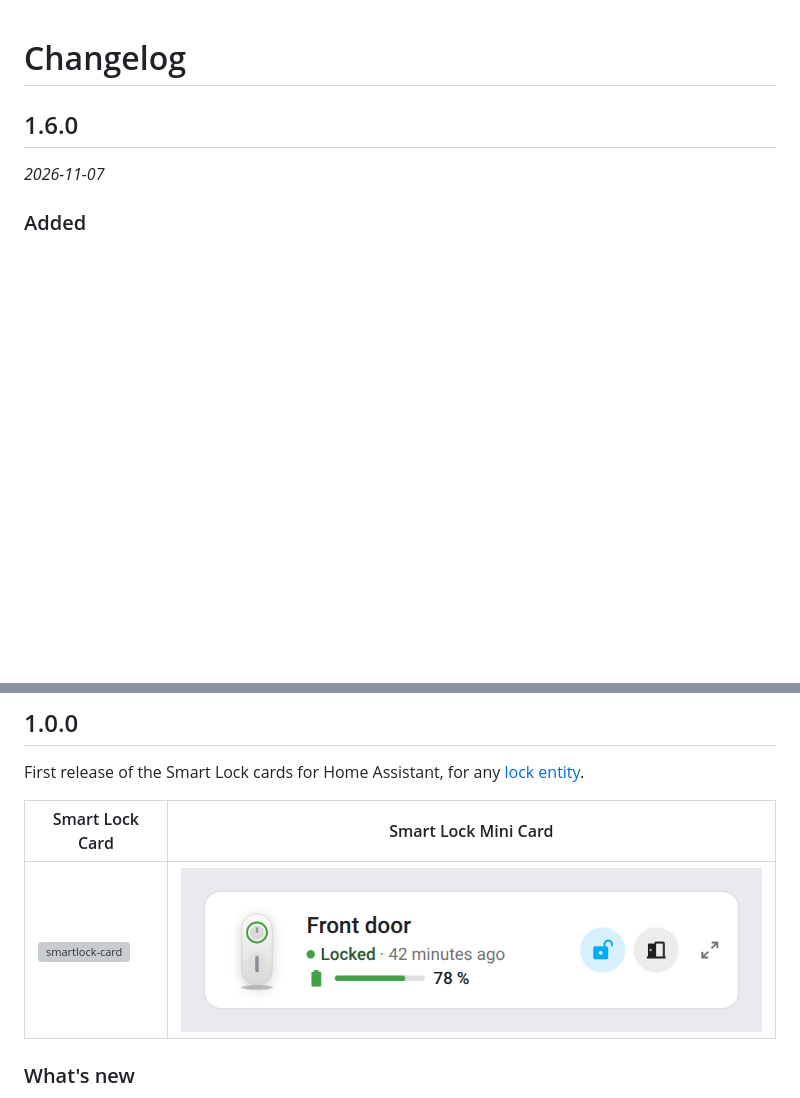
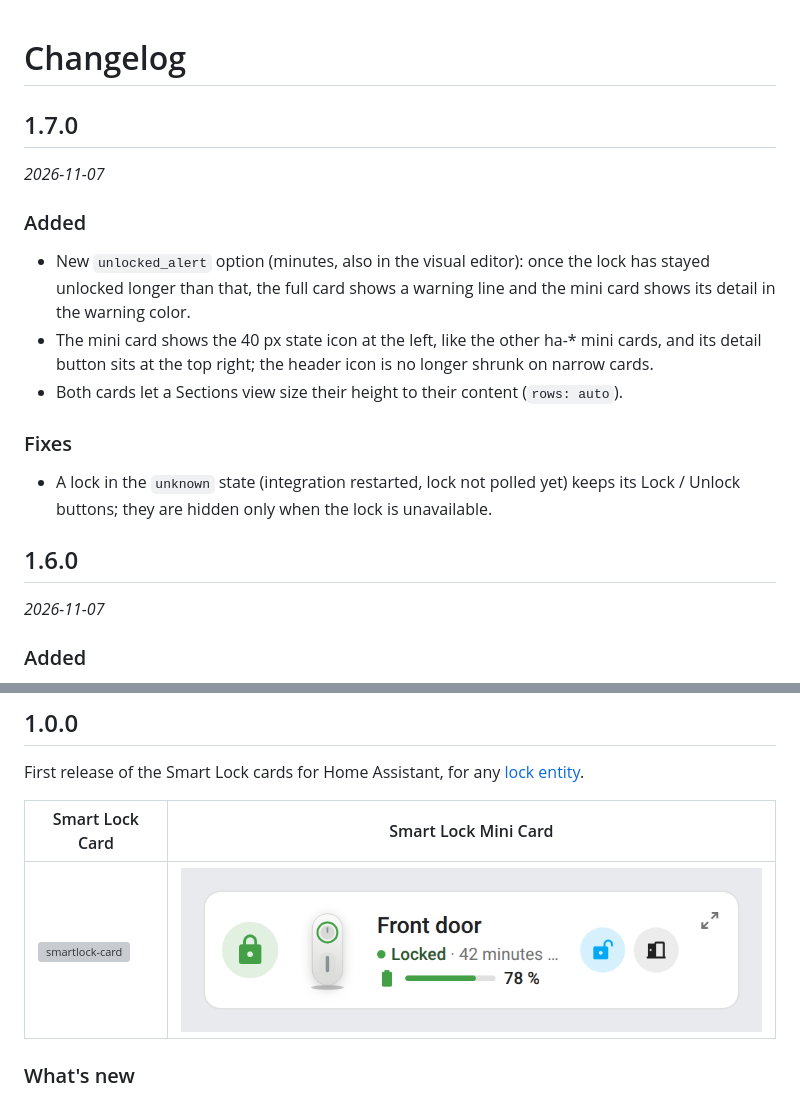
Before and after one commit to juju35/ha-smartlock-card, a Markdown page: CHANGELOG.md, 2 parts joined by grey strips. GitHub-like rendering; pictures changed too: screenshots/mini-card.png; blank space fills up the shorter version; grey boxes are pictures that could not be loaded.

```diff
--- a/CHANGELOG.md
+++ b/CHANGELOG.md
@@ -1,4 +1,16 @@
 # Changelog
+
+## 1.7.0
+
+_2026-11-07_
+
+### Added
+- New `unlocked_alert` option (minutes, also in the visual editor): once the lock has stayed unlocked longer than that, the full card shows a warning line and the mini card shows its detail in the warning color.
+- The mini card shows the 40 px state icon at the left, like the other ha-* mini cards, and its detail button sits at the top right; the header icon is no longer shrunk on narrow cards.
+- Both cards let a Sections view size their height to their content (`rows: auto`).
+
+### Fixes
+- A lock in the `unknown` state (integration restarted, lock not polled yet) keeps its Lock / Unlock buttons; they are hidden only when the lock is unavailable.
 
 ## 1.6.0
 
```
Also changed, not shown: README.md (+3 -2 lines), screenshots/mini-card-dark.png, screenshots/mini-card-garage-dark.png, screenshots/mini-card-garage.png, 5 other files.
